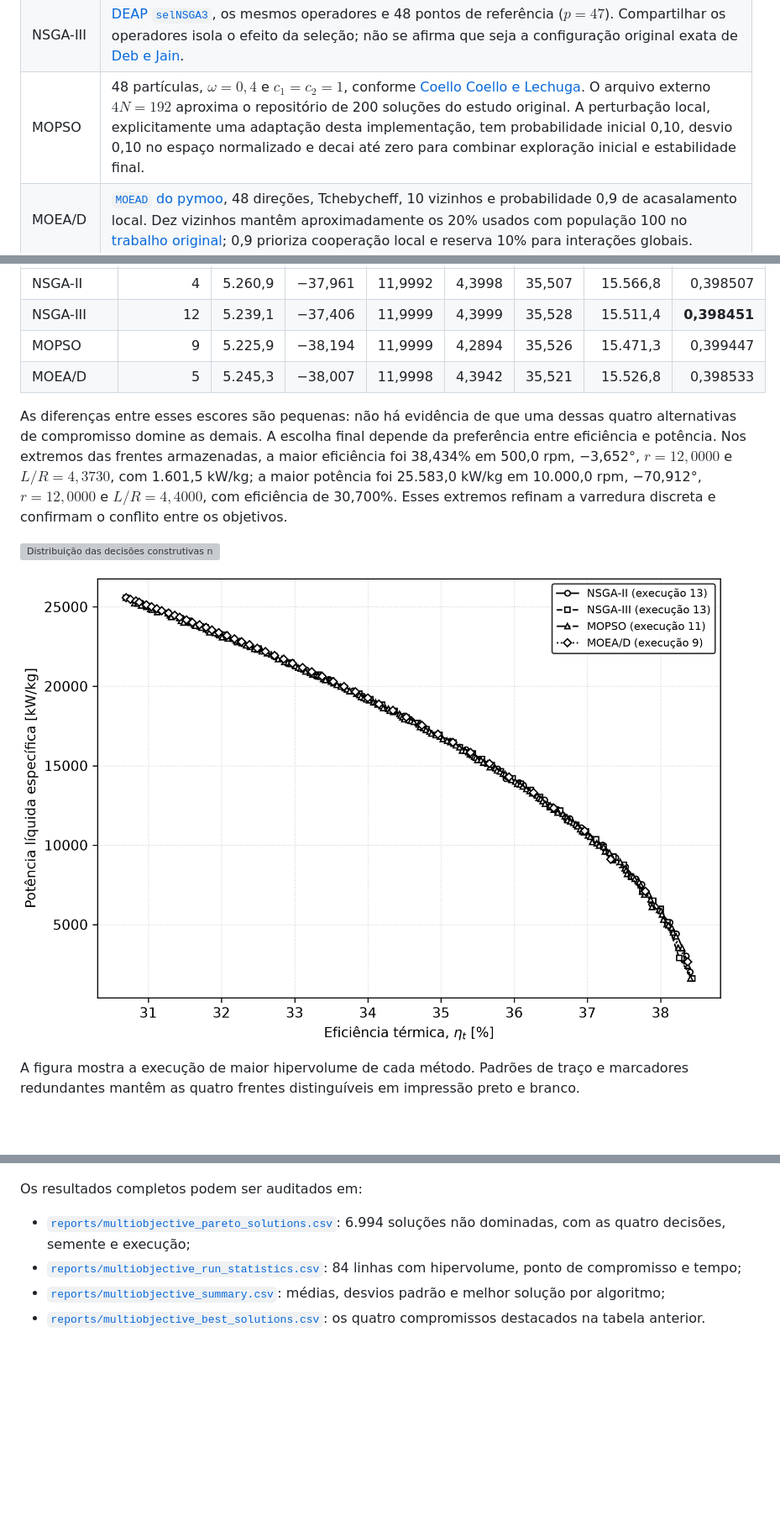
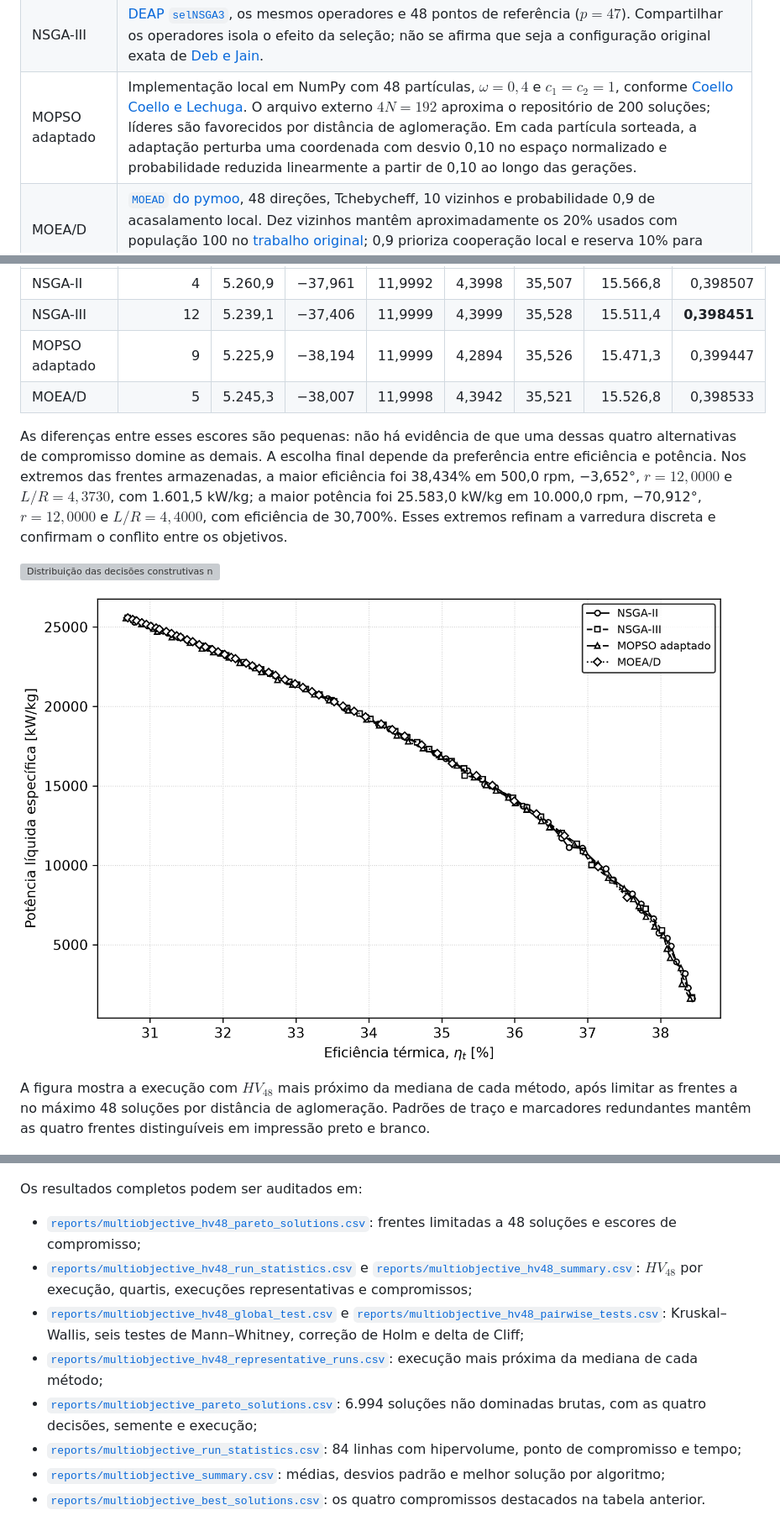
Before and after one commit to guipradow/FTHA_optimization, a Markdown page: README.md, 3 parts joined by grey strips. Shown at 84% size. Rendered like a GitHub page; pictures changed too: img/multiobjective_pareto_front.png; blank space fills up the shorter version; grey boxes are pictures that could not be loaded.

```diff
--- a/README.md
+++ b/README.md
@@ -484,7 +484,7 @@ garantia universal de poder estatístico.
 |---|---|
 | NSGA-II | [DEAP `selNSGA2`](https://deap.readthedocs.io/en/master/api/tools.html#deap.tools.selNSGA2), torneio DCD e elitismo. SBX usa $p_c=0{,}9$ e $\eta_c=20$; mutação polinomial usa $\eta_m=20$ e $p_m=1/n_{var}=0{,}25$ por variável. Esses valores são uma referência consolidada para variáveis reais no [NSGA-II de Deb et al.](https://doi.org/10.1109/4235.996017): cruzamento frequente e perturbações majoritariamente locais, com uma coordenada mutada em média. |
 | NSGA-III | [DEAP `selNSGA3`](https://deap.readthedocs.io/en/stable/examples/nsga3.html), os mesmos operadores e 48 pontos de referência ($p=47$). Compartilhar os operadores isola o efeito da seleção; não se afirma que seja a configuração original exata de [Deb e Jain](https://doi.org/10.1109/TEVC.2013.2281535). |
-| MOPSO | 48 partículas, $\omega=0{,}4$ e $c_1=c_2=1$, conforme [Coello Coello e Lechuga](https://doi.org/10.1109/CEC.2002.1004388). O arquivo externo $4N=192$ aproxima o repositório de 200 soluções do estudo original. A perturbação local, explicitamente uma adaptação desta implementação, tem probabilidade inicial 0,10, desvio 0,10 no espaço normalizado e decai até zero para combinar exploração inicial e estabilidade final. |
+| MOPSO adaptado | Implementação local em NumPy com 48 partículas, $\omega=0{,}4$ e $c_1=c_2=1$, conforme [Coello Coello e Lechuga](https://doi.org/10.1109/CEC.2002.1004388). O arquivo externo $4N=192$ aproxima o repositório de 200 soluções; líderes são favorecidos por distância de aglomeração. Em cada partícula sorteada, a adaptação perturba uma coordenada com desvio 0,10 no espaço normalizado e probabilidade reduzida linearmente a partir de 0,10 ao longo das gerações. |
 | MOEA/D | [`MOEAD` do pymoo](https://pymoo.org/algorithms/moo/moead.html), 48 direções, Tchebycheff, 10 vizinhos e probabilidade 0,9 de acasalamento local. Dez vizinhos mantêm aproximadamente os 20% usados com população 100 no [trabalho original](https://doi.org/10.1109/TEVC.2007.892759); 0,9 prioriza cooperação local e reserva 10% para interações globais. |
 
 As versões, sementes e todos os hiperparâmetros estão registrados de forma
@@ -567,7 +575,7 @@ foram:
 |---|---:|---:|---:|---:|---:|---:|---:|---:|
 | NSGA-II | 4 | 5.260,9 | −37,961 | 11,9992 | 4,3998 | 35,507 | 15.566,8 | 0,398507 |
 | NSGA-III | 12 | 5.239,1 | −37,406 | 11,9999 | 4,3999 | 35,528 | 15.511,4 | **0,398451** |
-| MOPSO | 9 | 5.225,9 | −38,194 | 11,9999 | 4,2894 | 35,526 | 15.471,3 | 0,399447 |
+| MOPSO adaptado | 9 | 5.225,9 | −38,194 | 11,9999 | 4,2894 | 35,526 | 15.471,3 | 0,399447 |
 | MOEA/D | 5 | 5.245,3 | −38,007 | 11,9998 | 4,3942 | 35,521 | 15.526,8 | 0,398533 |
 
 As diferenças entre esses escores são pequenas: não há evidência de que uma
@@ -585,14 +593,25 @@ o conflito entre os objetivos.
 
-A figura mostra a execução de maior hipervolume de cada método. Padrões de
-traço e marcadores redundantes mantêm as quatro frentes distinguíveis em
-impressão preto e branco.
+A figura mostra a execução com $HV_{48}$ mais próximo da mediana de cada
+método, após limitar as frentes a no máximo 48 soluções por distância de
+aglomeração. Padrões de traço e marcadores redundantes mantêm as quatro frentes
+distinguíveis em impressão preto e branco.
 
 ![Distribuição do tempo das 21 execuções](img/multiobjective_runtime_boxplot.png)
 
 Os resultados completos podem ser auditados em:
 
+- [`reports/multiobjective_hv48_pareto_solutions.csv`](reports/multiobjective_hv48_pareto_solutions.csv):
+  frentes limitadas a 48 soluções e escores de compromisso;
+- [`reports/multiobjective_hv48_run_statistics.csv`](reports/multiobjective_hv48_run_statistics.csv)
+  e [`reports/multiobjective_hv48_summary.csv`](reports/multiobjective_hv48_summary.csv):
+  $HV_{48}$ por execução, quartis, execuções representativas e compromissos;
+- [`reports/multiobjective_hv48_global_test.csv`](reports/multiobjective_hv48_global_test.csv)
+  e [`reports/multiobjective_hv48_pairwise_tests.csv`](reports/multiobjective_hv48_pairwise_tests.csv):
+  Kruskal–Wallis, seis testes de Mann–Whitney, correção de Holm e delta de Cliff;
+- [`reports/multiobjective_hv48_representative_runs.csv`](reports/multiobjective_hv48_representative_runs.csv):
+  execução mais próxima da mediana de cada método;
 - [`reports/multiobjective_pareto_solutions.csv`](reports/multiobjective_pareto_solutions.csv):
-  6.994 soluções não dominadas, com as quatro decisões, semente e execução;
+  6.994 soluções não dominadas brutas, com as quatro decisões, semente e execução;
 - [`reports/multiobjective_run_statistics.csv`](reports/multiobjective_run_statistics.csv):
   84 linhas com hipervolume, ponto de compromisso e tempo;
 - [`reports/multiobjective_summary.csv`](reports/multiobjective_summary.csv):
```
Also changed, not shown: other parts of README.md (+39 -31 lines), 11 other files.
